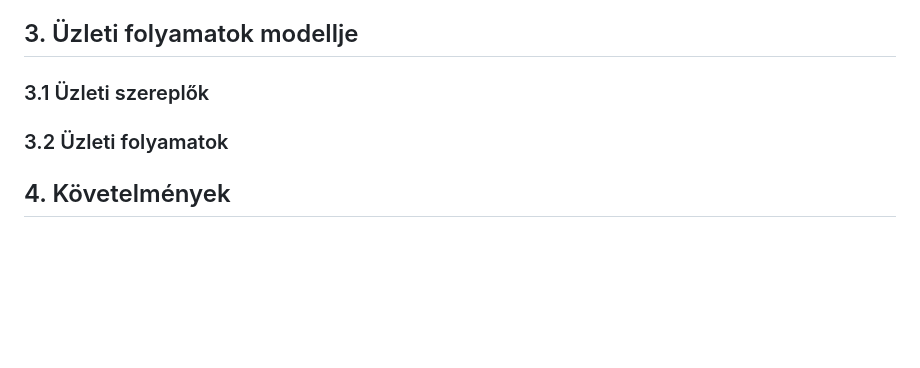
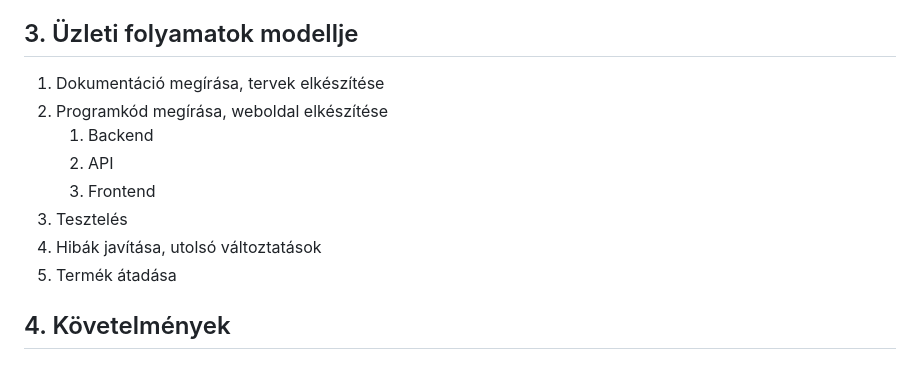
Before and after one commit to Dit05/4Bits, a Markdown page: rendszerterv.md, the part around the change. GitHub-like rendering; blank space fills up the shorter version.

Commit message:
Üzleti folyamatok modellje megírása

```diff
--- a/rendszerterv.md
+++ b/rendszerterv.md
@@ -42,10 +42,14 @@ felhasználók bármikor hozzáférhetnek a rendszerhez.
 
 
 ## 3. Üzleti folyamatok modellje
-
-### 3.1 Üzleti szereplők
-
-### 3.2 Üzleti folyamatok
+1. Dokumentáció megírása, tervek elkészítése
+2. Programkód megírása, weboldal elkészítése
+   1. Backend
+   2. API
+   3. Frontend
+3. Tesztelés
+4. Hibák javítása, utolsó változtatások
+5. Termék átadása
 
 ## 4. Követelmények
 
```
